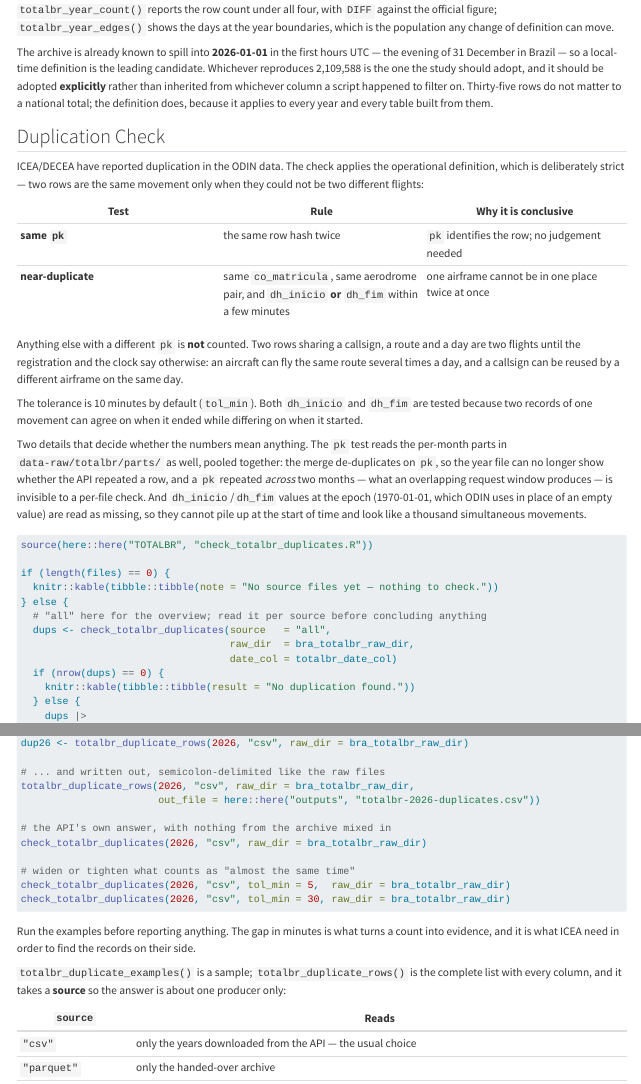
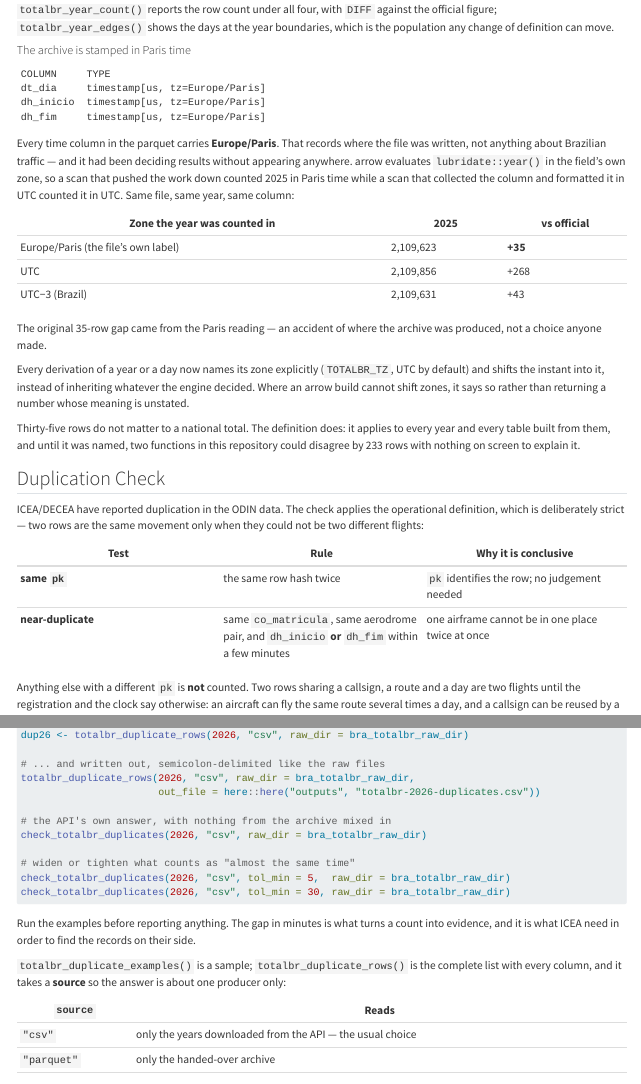
Before and after one commit to benevidesjpcb/BRA-ingestion, a Quarto document (TOTALBR-BRA-ingestion.qmd): the page in a window 1100 px wide, from 4650 px down, and a second part further down, joined at a grey line. Rendered offline with R 4.5, knitr and Pandoc in place of Quarto, with nearby package versions.

Commit message:
Name the zone every count is taken in; the archive is stamped Europe/Paris
Co-Authored-By: Claude Opus 5 <noreply@anthropic.com>
Claude-Session: https://claude.ai/code/session_01AYZTtiKWYttsESsYregdVQ

````diff
--- a/TOTALBR-BRA-ingestion.qmd
+++ b/TOTALBR-BRA-ingestion.qmd
@@ -337,12 +337,38 @@ totalbr_year_edges(2025, raw_dir = bra_totalbr_raw_dir)
 figure; `totalbr_year_edges()` shows the days at the year boundaries, which is the population
 any change of definition can move.
 
-The archive is already known to spill into **2026-01-01** in the first hours UTC — the evening
-of 31 December in Brazil — so a local-time definition is the leading candidate. Whichever
-reproduces 2,109,588 is the one the study should adopt, and it should be adopted **explicitly**
-rather than inherited from whichever column a script happened to filter on. Thirty-five rows
-do not matter to a national total; the definition does, because it applies to every year and
-every table built from them.
+#### The archive is stamped in Paris time
+
+```
+COLUMN     TYPE
+dt_dia     timestamp[us, tz=Europe/Paris]
+dh_inicio  timestamp[us, tz=Europe/Paris]
+dh_fim     timestamp[us, tz=Europe/Paris]
+```
+
+Every time column in the parquet carries **Europe/Paris**. That records where the file was
+written, not anything about Brazilian traffic — and it had been deciding results without
+appearing anywhere. arrow evaluates `lubridate::year()` in the field's own zone, so a scan
+that pushed the work down counted 2025 in Paris time while a scan that collected the column
+and formatted it in UTC counted it in UTC. Same file, same year, same column:
+
+| Zone the year was counted in | 2025 | vs official |
+| --- | --- | --- |
+| Europe/Paris (the file's own label) | 2,109,623 | **+35** |
+| UTC | 2,109,856 | +268 |
+| UTC−3 (Brazil) | 2,109,631 | +43 |
+
+The original 35-row gap came from the Paris reading — an accident of where the archive was
+produced, not a choice anyone made.
+
+Every derivation of a year or a day now names its zone explicitly (`TOTALBR_TZ`, UTC by
+default) and shifts the instant into it, instead of inheriting whatever the engine decided.
+Where an arrow build cannot shift zones, it says so rather than returning a number whose
+meaning is unstated.
+
+Thirty-five rows do not matter to a national total. The definition does: it applies to every
+year and every table built from them, and until it was named, two functions in this
+repository could disagree by 233 rows with nothing on screen to explain it.
 
 ## Duplication Check
 
--- a/TOTALBR/totalbr_sources.R
+++ b/TOTALBR/totalbr_sources.R
@@ -59,6 +59,20 @@ totalbr_sources <- function(raw_dir = here::here("data-raw", "totalbr"),
   list(parquet = parquet, csv = csv, parts = parts)
 }
 
+# THE ZONE A COUNT IS TAKEN IN, stated once and used everywhere.
+#
+# The parquet archive stores its time columns as timestamp[us, tz=Europe/Paris].
+# That zone says where the FILE WAS WRITTEN, not anything about Brazilian
+# traffic — and it silently decided results: arrow computes lubridate::year() in
+# the field's own zone, so a scan that let it do the work counted 2025 in Paris
+# time (2,109,623 rows) while a scan that collected the column and formatted it
+# in UTC counted 2,109,856. Two functions, one file, 233 rows apart, with nothing
+# on screen to say why.
+#
+# Every derivation of a year or a day now names its zone. Change it here, not by
+# whichever engine happened to evaluate the expression.
+TOTALBR_TZ <- "UTC"
+
 # ---- deriving YEAR / DAY from the date column, in arrow or in R -------------
 # The date column may be a timestamp or text, and the two need different
 # expressions. Built with rlang symbols rather than the .data pronoun because
@@ -69,13 +83,35 @@ totalbr_is_text_date <- function(ds, date_col) {
         ds$schema$GetFieldByName(date_col)$type$ToString(), ignore.case = TRUE)
 }
 
-totalbr_add_year_day <- function(q, date_col, is_text, day = FALSE) {
+totalbr_add_year_day <- function(q, date_col, is_text, day = FALSE,
+                                 tz = TOTALBR_TZ) {
   s <- rlang::sym(date_col)
-  q <- if (is_text) dplyr::mutate(q, YEAR = substr(!!s, 1, 4))
-       else dplyr::mutate(q, YEAR = as.character(lubridate::year(!!s)))
-  if (day)
-    q <- if (is_text) dplyr::mutate(q, DAY = substr(!!s, 1, 10))
-         else         dplyr::mutate(q, DAY = as.character(as.Date(!!s)))
+  if (is_text) {
+    # text is already an ISO string; there is no zone to honour or ignore
+    q <- dplyr::mutate(q, YEAR = substr(!!s, 1, 4))
+    if (day) q <- dplyr::mutate(q, DAY = substr(!!s, 1, 10))
+    return(q)
+  }
+  # A stored timestamp carries a zone, and arrow will use it unless told
+  # otherwise. with_tz() moves the instant into the zone we chose to count in;
+  # if this arrow build has no binding for it, fall back to the field's own zone
+  # and SAY SO, rather than return a number whose meaning is unstated.
+  shifted <- tryCatch({
+    qq <- dplyr::mutate(q, .TZ_AT = lubridate::with_tz(!!s, tzone = tz))
+    dplyr::compute(utils::head(qq, 1))   # force it: with_tz may fail lazily
+    qq
+  }, error = function(e) {
+    message("  (this arrow build cannot shift the timezone: counting in the ",
+            "field's own zone, not ", tz, ")")
+    NULL
+  })
+  if (is.null(shifted)) {
+    q <- dplyr::mutate(q, YEAR = as.character(lubridate::year(!!s)))
+    if (day) q <- dplyr::mutate(q, DAY = as.character(as.Date(!!s)))
+    return(q)
+  }
+  q <- dplyr::mutate(shifted, YEAR = as.character(lubridate::year(.TZ_AT)))
+  if (day) q <- dplyr::mutate(q, DAY = as.character(as.Date(.TZ_AT)))
   q
 }
 
````
